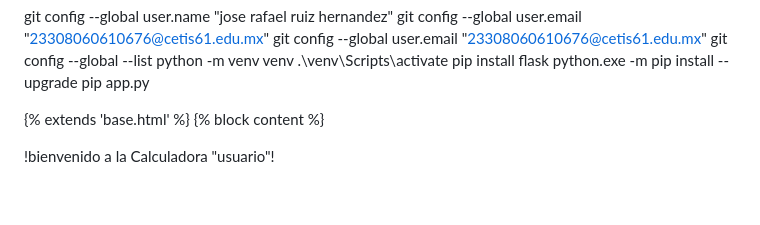
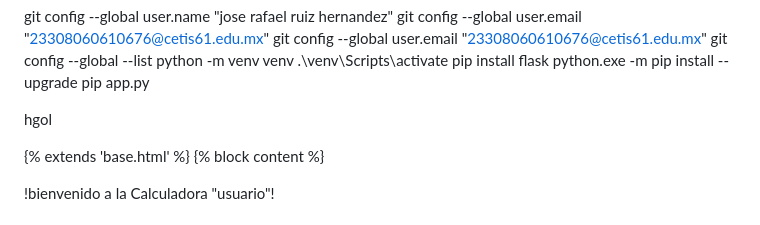
Before and after one commit to alvarezmedinafrancisco/nutriApp, a Markdown page: README.md, the part around the change. Rendered like a GitHub page; blank space fills up the shorter version.

Commit message:
fdghdfgdfg#

```diff
--- a/README.md
+++ b/README.md
@@ -37,6 +37,9 @@ pip install flask
 python.exe -m pip install --upgrade pip
 app.py
 
+
+
+hgol
 
 
 
```
